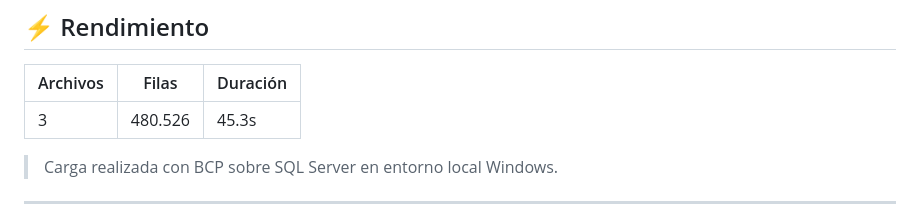
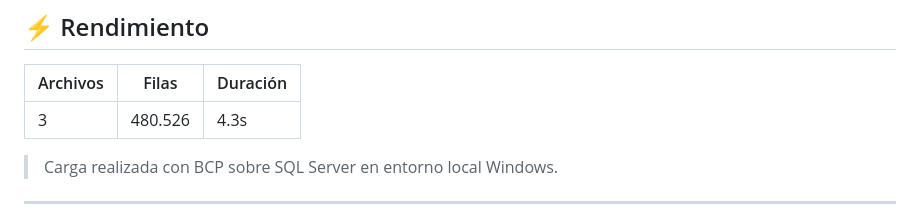
Before and after one commit to daniel-dev-g/project_ELT, a Markdown page: README.md, the part around the change. Rendered like a GitHub page.

Commit message:
Update rendimeinto

```diff
--- a/README.md
+++ b/README.md
@@ -10,7 +10,7 @@
 
 | Archivos | Filas   | Duración |
 |----------|---------|----------|
-| 3        | 480.526 | 45.3s    |
+| 3        | 480.526 | 4.3s    |
 
 > Carga realizada con BCP sobre SQL Server en entorno local Windows.
 
```
